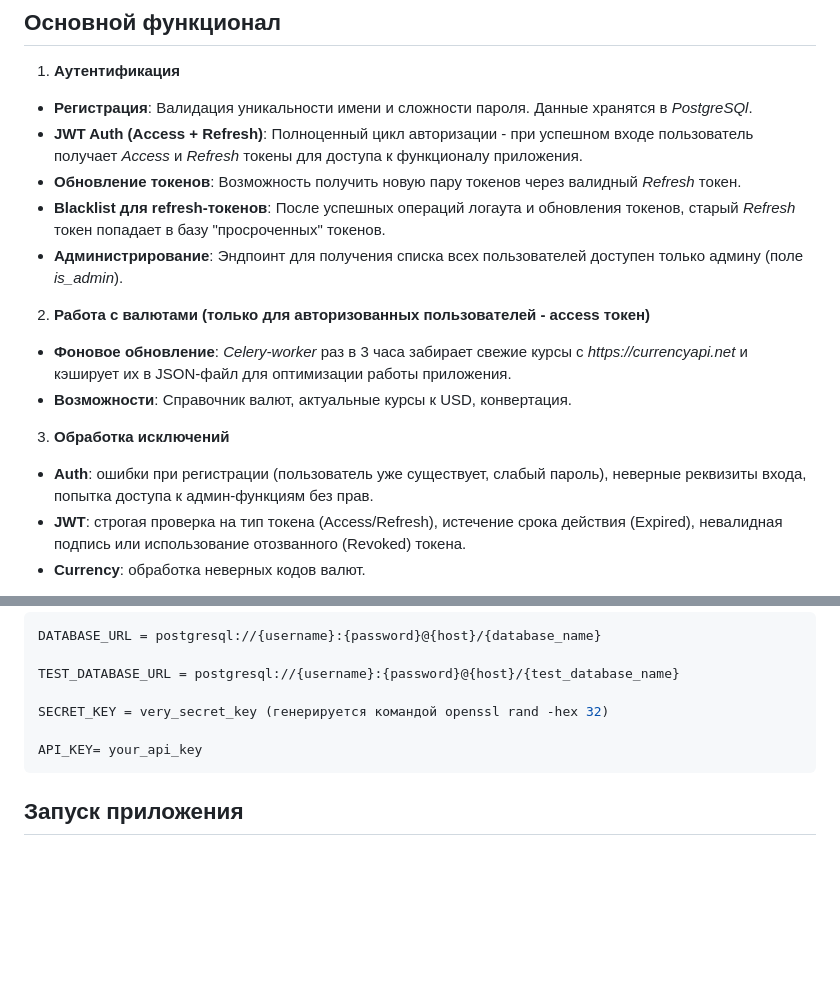
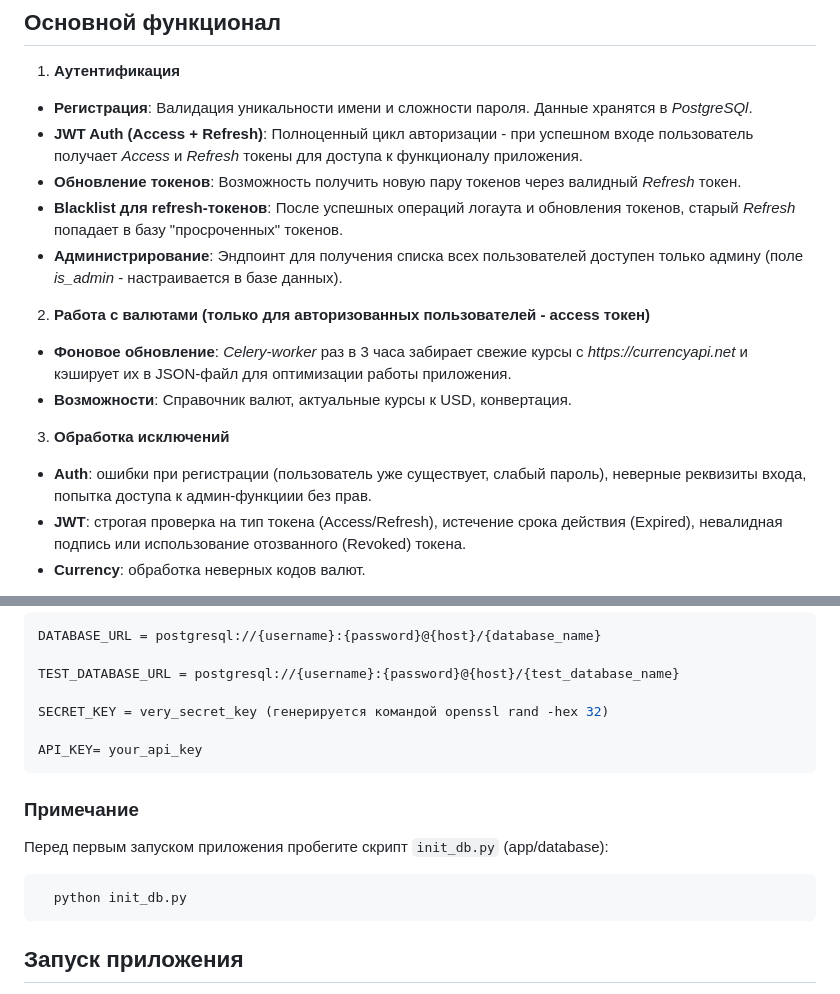
Before and after one commit to Keka17/Currency_Converter, a Markdown page: README.md, 2 parts joined by grey strips. Rendered like a GitHub page; blank space fills up the shorter version.

````diff
--- a/README.md
+++ b/README.md
@@ -6,15 +6,15 @@ API-сервис для конвертации валют, построенны
 * __Регистрация__: Валидация уникальности имени и сложности пароля. Данные хранятся в _PostgreSQl_.
 * __JWT Auth (Access + Refresh)__: Полноценный цикл авторизации - при успешном входе пользователь получает _Access_ и _Refresh_ токены для доступа к функционалу приложения.
 * __Обновление токенов__: Возможность получить новую пару токенов через валидный _Refresh_ токен.
-* __Blacklist для refresh-токенов__: После успешных операций логаута и обновления токенов, старый _Refresh_ токен попадает в базу "просроченных" токенов.
-* __Администрирование__: Эндпоинт для получения списка всех пользователей доступен только админу (поле _is_admin_).
+* __Blacklist для refresh-токенов__: После успешных операций логаута и обновления токенов, старый _Refresh_  попадает в базу "просроченных" токенов.
+* __Администрирование__: Эндпоинт для получения списка всех пользователей доступен только админу (поле _is_admin_ - настраивается в базе данных).
 
 2. __Работа с валютами (только для авторизованных пользователей - access токен)__
 * __Фоновое обновление__: _Celery-worker_ раз в 3 часа забирает свежие курсы с _https://currencyapi.net_ и кэширует их в JSON-файл для оптимизации работы приложения.
 * __Возможности__: Справочник валют, актуальные курсы к USD, конвертация.
 
 3. __Обработка исключений__
-* __Auth__: ошибки при регистрации (пользователь уже существует, слабый пароль), неверные реквизиты входа, попытка доступа к админ-функциям без прав.
+* __Auth__: ошибки при регистрации (пользователь уже существует, слабый пароль), неверные реквизиты входа, попытка доступа к админ-функциии без прав.
 * __JWT__: строгая проверка на тип токена (Access/Refresh), истечение срока действия (Expired), невалидная подпись или использование отозванного (Revoked) токена.
 * __Currency__: обработка неверных кодов валют.
 
@@ -75,6 +75,14 @@ SECRET_KEY = very_secret_key (генерируется командой openssl
 
 API_KEY= your_api_key
 ```
+
+### Примечание
+
+Перед первым запуском приложения пробегите скрипт `init_db.py` (app/database):
+
+  ```bash
+    python init_db.py
+  ```
 
 ## Запуск приложения
 
````
